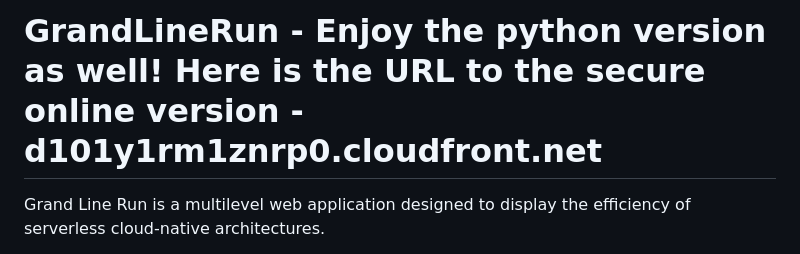
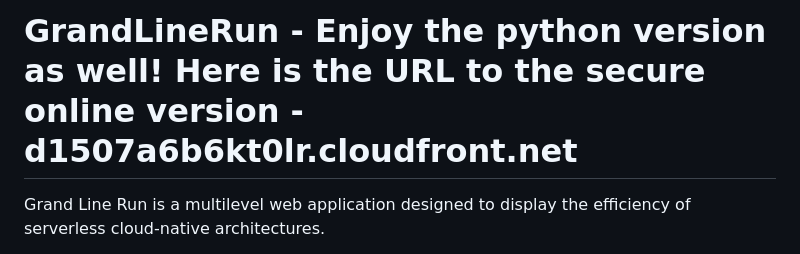
Before and after one commit to MohamadAl-Shanti/GrandLineRun, a Markdown page: README.md, the part around the change. GitHub-like rendering.

Commit message:
Update URL for secure online version in README

```diff
--- a/README.md
+++ b/README.md
@@ -1,4 +1,4 @@
-# GrandLineRun - Enjoy the python version as well! Here is the URL to the secure online version - d101y1rm1znrp0.cloudfront.net
+# GrandLineRun - Enjoy the python version as well! Here is the URL to the secure online version - d1507a6b6kt0lr.cloudfront.net
 Grand Line Run is a multilevel web application designed to display the efficiency of serverless cloud-native architectures.
 
 1. Project Overview:
```
